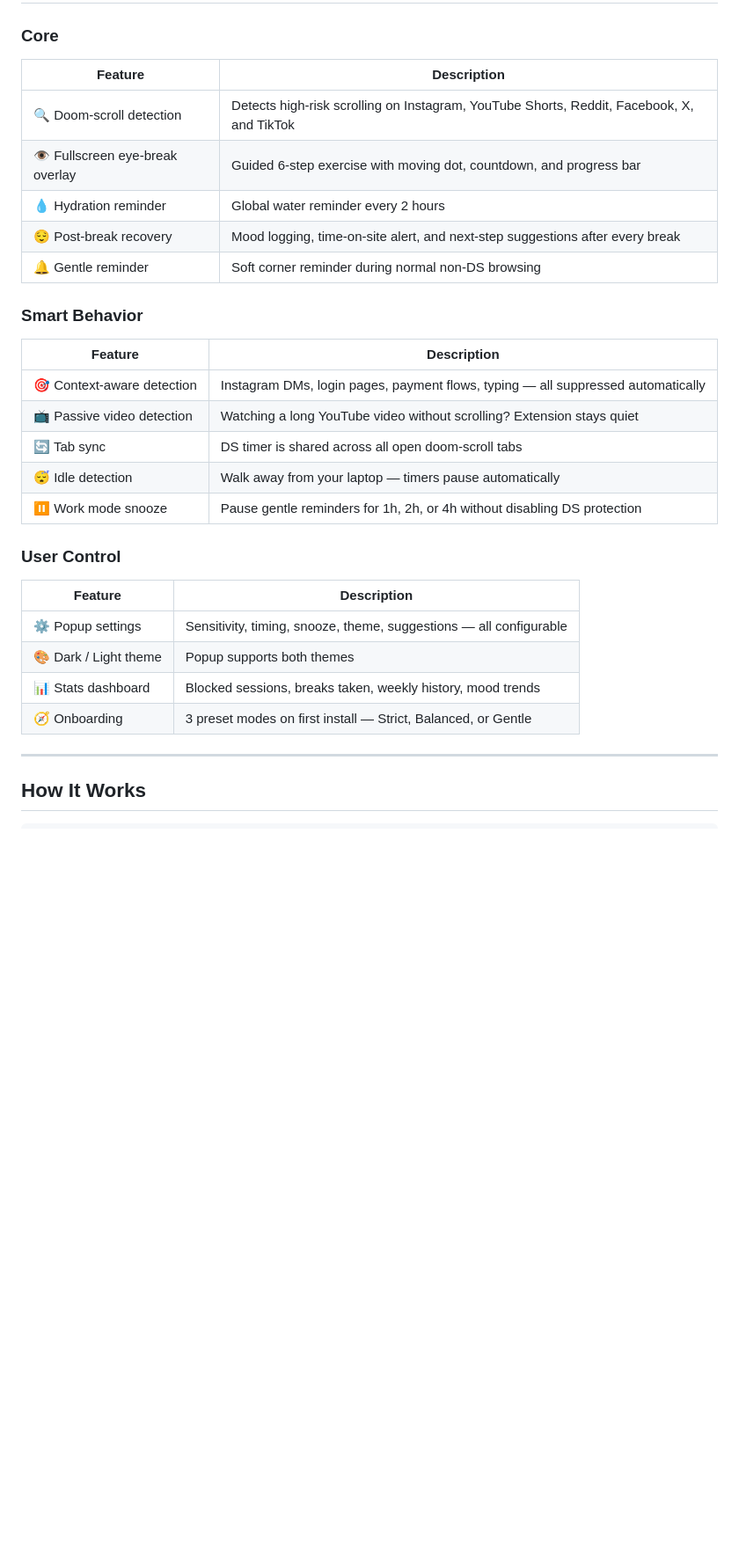
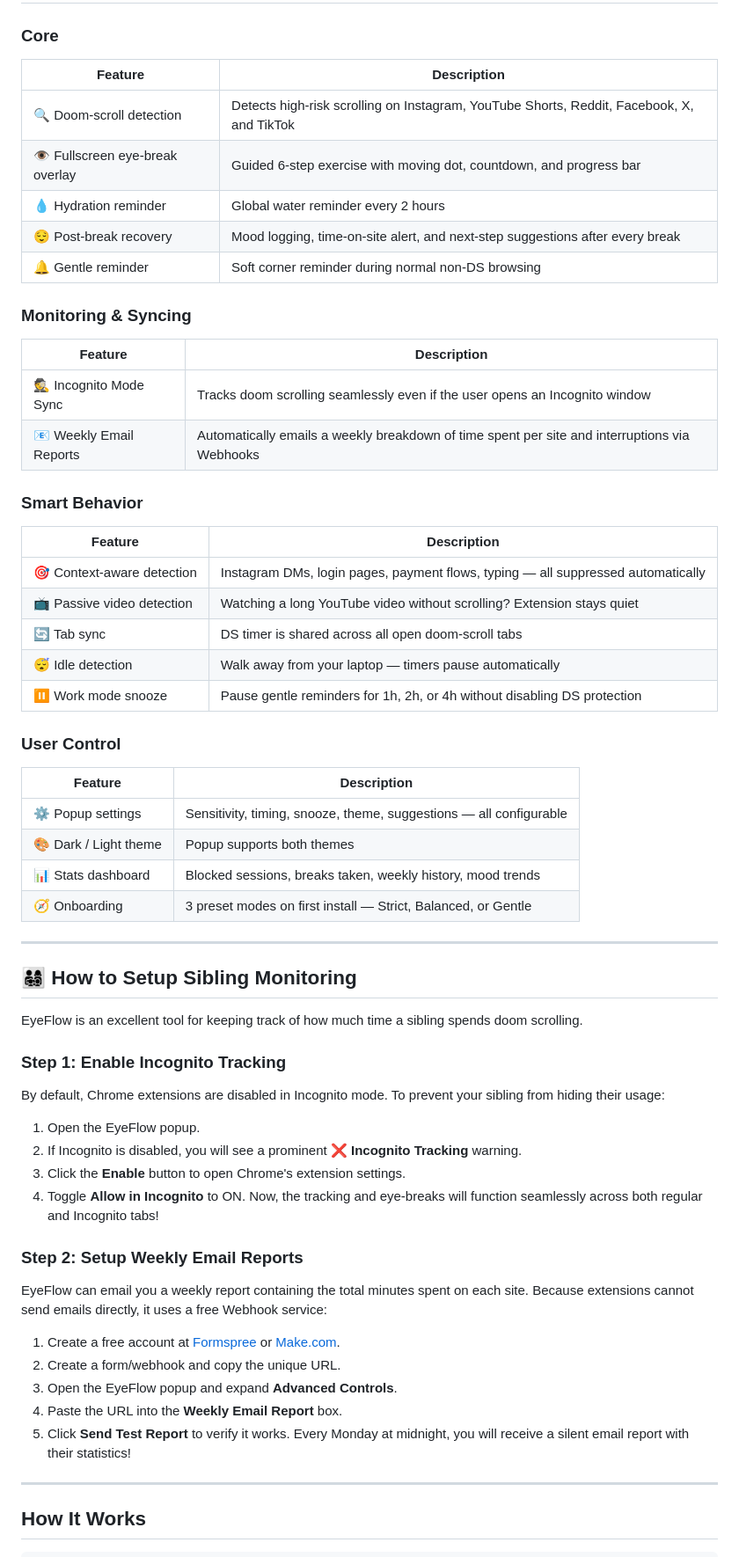
Before and after one commit to kumaraharsh84/eye_flow_chrome_extension, a Markdown page: README.md, the part around one of its changes. Shown at 88% size. GitHub-like rendering; blank space fills up the shorter version.

```diff
--- a/README.md
+++ b/README.md
@@ -45,30 +45,67 @@ The goal is simple: interrupt unhealthy loops without becoming annoying during n
 ## Features
 
 ### Core
-| Feature | Description |
-|---|---|
-| 🔍 Doom-scroll detection | Detects high-risk scrolling on Instagram, YouTube Shorts, Reddit, Facebook, X, and TikTok |
-| 👁️ Fullscreen eye-break overlay | Guided 6-step exercise with moving dot, countdown, and progress bar |
-| 💧 Hydration reminder | Global water reminder every 2 hours |
-| 😌 Post-break recovery | Mood logging, time-on-site alert, and next-step suggestions after every break |
-| 🔔 Gentle reminder | Soft corner reminder during normal non-DS browsing |
+
+| Feature                         | Description                                                                               |
+| ------------------------------- | ----------------------------------------------------------------------------------------- |
+| 🔍 Doom-scroll detection        | Detects high-risk scrolling on Instagram, YouTube Shorts, Reddit, Facebook, X, and TikTok |
+| 👁️ Fullscreen eye-break overlay | Guided 6-step exercise with moving dot, countdown, and progress bar                       |
+| 💧 Hydration reminder           | Global water reminder every 2 hours                                                       |
+| 😌 Post-break recovery          | Mood logging, time-on-site alert, and next-step suggestions after every break             |
+| 🔔 Gentle reminder              | Soft corner reminder during normal non-DS browsing                                        |
+
+### Monitoring & Syncing
+
+| Feature                 | Description                                                                                   |
+| ----------------------- | --------------------------------------------------------------------------------------------- |
+| 🕵️ Incognito Mode Sync  | Tracks doom scrolling seamlessly even if the user opens an Incognito window                   |
+| 📧 Weekly Email Reports | Automatically emails a weekly breakdown of time spent per site and interruptions via Webhooks |
 
 ### Smart Behavior
-| Feature | Description |
-|---|---|
+
+| Feature                    | Description                                                                      |
+| -------------------------- | -------------------------------------------------------------------------------- |
 | 🎯 Context-aware detection | Instagram DMs, login pages, payment flows, typing — all suppressed automatically |
-| 📺 Passive video detection | Watching a long YouTube video without scrolling? Extension stays quiet |
-| 🔄 Tab sync | DS timer is shared across all open doom-scroll tabs |
-| 😴 Idle detection | Walk away from your laptop — timers pause automatically |
-| ⏸️ Work mode snooze | Pause gentle reminders for 1h, 2h, or 4h without disabling DS protection |
+| 📺 Passive video detection | Watching a long YouTube video without scrolling? Extension stays quiet           |
+| 🔄 Tab sync                | DS timer is shared across all open doom-scroll tabs                              |
+| 😴 Idle detection          | Walk away from your laptop — timers pause automatically                          |
+| ⏸️ Work mode snooze        | Pause gentle reminders for 1h, 2h, or 4h without disabling DS protection         |
 
 ### User Control
-| Feature | Description |
-|---|---|
-| ⚙️ Popup settings | Sensitivity, timing, snooze, theme, suggestions — all configurable |
-| 🎨 Dark / Light theme | Popup supports both themes |
-| 📊 Stats dashboard | Blocked sessions, breaks taken, weekly history, mood trends |
-| 🧭 Onboarding | 3 preset modes on first install — Strict, Balanced, or Gentle |
+
+| Feature               | Description                                                        |
+| --------------------- | ------------------------------------------------------------------ |
+| ⚙️ Popup settings     | Sensitivity, timing, snooze, theme, suggestions — all configurable |
+| 🎨 Dark / Light theme | Popup supports both themes                                         |
+| 📊 Stats dashboard    | Blocked sessions, breaks taken, weekly history, mood trends        |
+| 🧭 Onboarding         | 3 preset modes on first install — Strict, Balanced, or Gentle      |
+
+---
+
+## 👨‍👩‍👧‍👦 How to Setup Sibling Monitoring
+
+EyeFlow is an excellent tool for keeping track of how much time a sibling spends doom scrolling.
+
+### Step 1: Enable Incognito Tracking
+
+By default, Chrome extensions are disabled in Incognito mode. To prevent your sibling from hiding their usage:
+
+1. Open the EyeFlow popup.
+2. If Incognito is disabled, you will see a prominent **❌ Incognito Tracking** warning.
+3. Click the **Enable** button to open Chrome's extension settings.
+4. Toggle **Allow in Incognito** to ON.
+   Now, the tracking and eye-breaks will function seamlessly across both regular and Incognito tabs!
+
+### Step 2: Setup Weekly Email Reports
+
+EyeFlow can email you a weekly report containing the total minutes spent on each site. Because extensions cannot send emails directly, it uses a free Webhook service:
+
+1. Create a free account at [Formspree](https://formspree.io/) or [Make.com](https://make.com).
+2. Create a form/webhook and copy the unique URL.
+3. Open the EyeFlow popup and expand **Advanced Controls**.
+4. Paste the URL into the **Weekly Email Report** box.
+5. Click **Send Test Report** to verify it works.
+   Every Monday at midnight, you will receive a silent email report with their statistics!
 
 ---
 
```
Also changed, not shown: other parts of README.md (+47 -96 lines).
